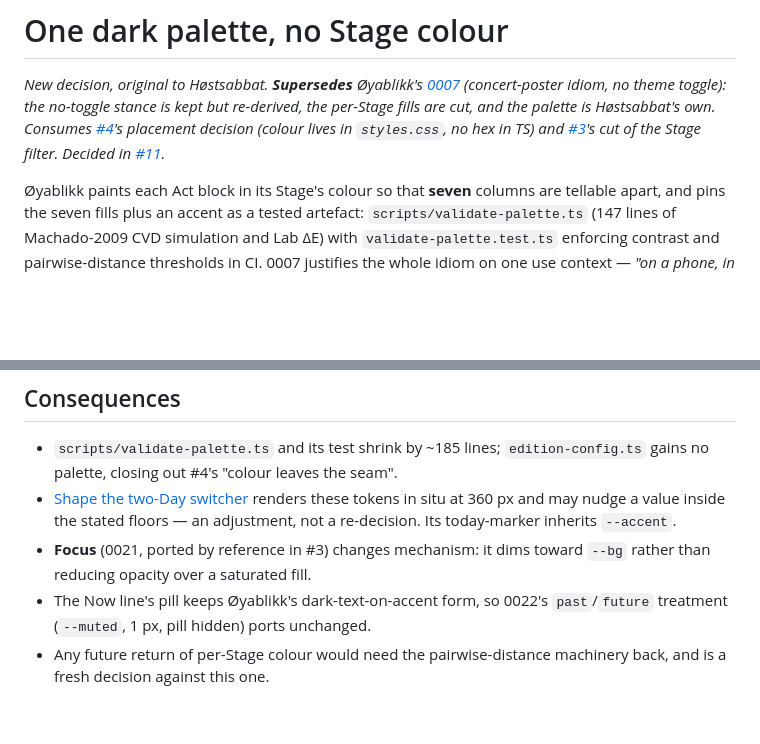
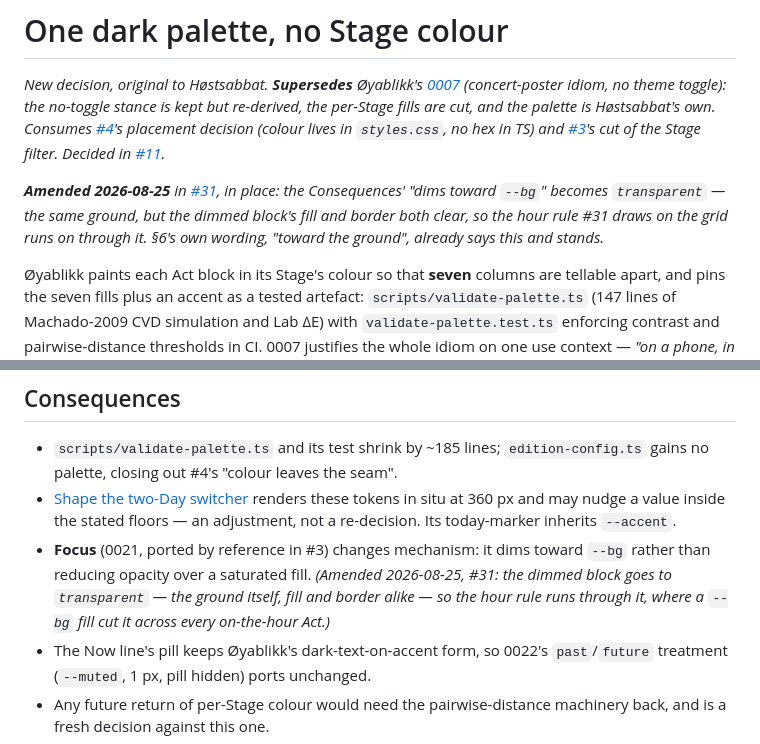
Before and after one commit to prudentmildew/fuzztid, a Markdown page: docs/adr/0025-single-fill-palette-no-stage-colour.md, 2 parts joined by grey strips. GitHub-like rendering; blank space fills up the shorter version.

```diff
--- a/docs/adr/0025-single-fill-palette-no-stage-colour.md
+++ b/docs/adr/0025-single-fill-palette-no-stage-colour.md
@@ -11,6 +11,11 @@ per-Stage fills are cut, and the palette is Høstsabbat's own. Consumes
 [#4](https://github.com/prudentmildew/fuzztid/issues/4)'s placement decision (colour lives
 in `styles.css`, no hex in TS) and [#3](https://github.com/prudentmildew/fuzztid/issues/3)'s
 cut of the Stage filter. Decided in [#11](https://github.com/prudentmildew/fuzztid/issues/11)._
+
+_**Amended 2026-08-25** in [#31](https://github.com/prudentmildew/fuzztid/issues/31), in
+place: the Consequences' "dims toward `--bg`" becomes `transparent` — the same ground, but
+the dimmed block's fill and border both clear, so the hour rule #31 draws on the grid runs on
+through it. §6's own wording, "toward the ground", already says this and stands._
 
 Øyablikk paints each Act block in its Stage's colour so that **seven** columns are tellable
 apart, and pins the seven fills plus an accent as a tested artefact:
@@ -146,7 +151,9 @@ Measured, all clearing their floors:
   these tokens in situ at 360 px and may nudge a value inside the stated floors — an
   adjustment, not a re-decision. Its today-marker inherits `--accent`.
 - **Focus** (0021, ported by reference in #3) changes mechanism: it dims toward `--bg`
-  rather than reducing opacity over a saturated fill.
+  rather than reducing opacity over a saturated fill. _(Amended 2026-08-25, #31: the dimmed
+  block goes to `transparent` — the ground itself, fill and border alike — so the hour rule
+  runs through it, where a `--bg` fill cut it across every on-the-hour Act.)_
 - The Now line's pill keeps Øyablikk's dark-text-on-accent form, so 0022's `past`/`future`
   treatment (`--muted`, 1 px, pill hidden) ports unchanged.
 - Any future return of per-Stage colour would need the pairwise-distance machinery back, and
```
Also changed, not shown: docs/adr/0026-two-day-switcher-in-the-header.md (+2 -1 lines), docs/adr/0027-navigation-race-precache-only-fallback.md (+6 -0 lines).
